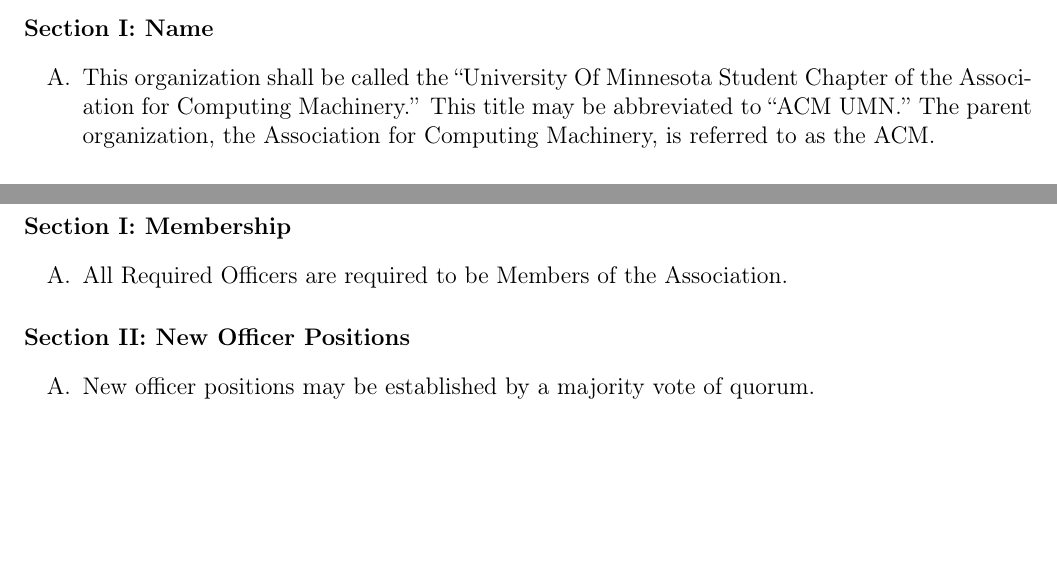
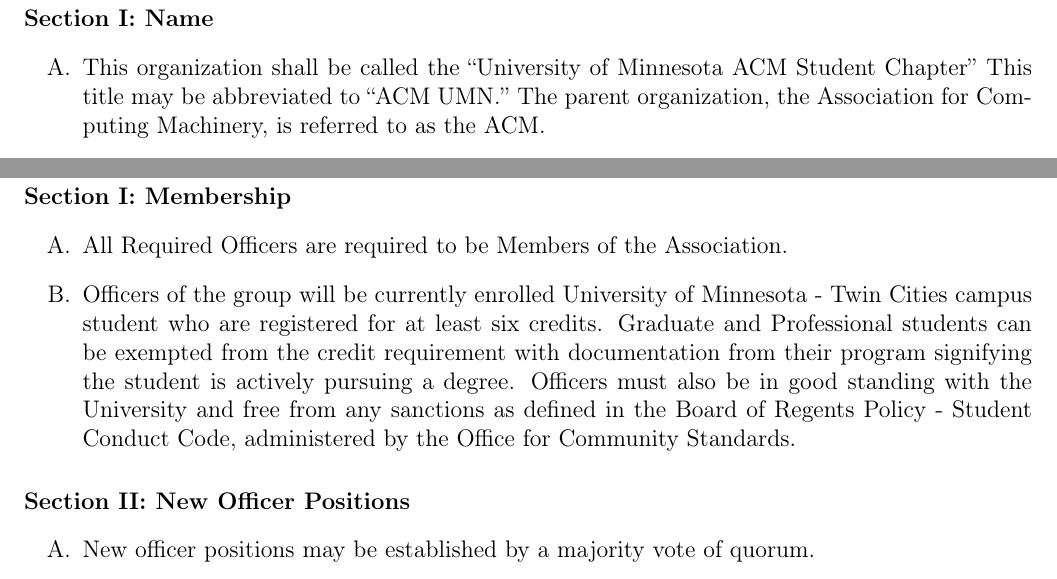
Before and after one commit to turnipjs/constitution, a LaTeX document (constitution.tex, which reads name_and_mission_statement.tex): two parts of pages 2 and 6 of 10, joined at a grey line, cut so that both start at the same text, the shorter picture padded with empty space. Compiled offline with pdfLaTeX; a LaTeX package or settings file that is missing is left out.

Commit message:
making changes to constitution per SUA

```diff
--- a/constitution.tex
+++ b/constitution.tex
@@ -121,6 +121,7 @@
 \subsection{Membership}
 \begin{enumerate}
 	\item All Required Officers are required to be Members of the Association.
+	\item Officers of the group will be currently enrolled University of Minnesota - Twin Cities campus student who are registered for at least six credits. Graduate and Professional students can be exempted from the credit requirement with documentation from their program signifying the student is actively pursuing a degree. Officers must also be in good standing with the University and free from any sanctions as defined in the Board of Regents Policy - Student Conduct Code, administered by the Office for Community Standards.
 \end{enumerate}
 
 \subsection{New Officer Positions}
--- a/name_and_mission_statement.tex
+++ b/name_and_mission_statement.tex
@@ -1,6 +1,6 @@
 \subsection{Name}
 \begin{enumerate}
-	\item This organization shall be called the ``University Of Minnesota Student Chapter of the Association for Computing Machinery.'' This title may be abbreviated to ``ACM UMN.'' The parent organization, the Association for Computing Machinery, is referred to as the ACM.
+	\item This organization shall be called the ``University of Minnesota ACM Student Chapter'' This title may be abbreviated to ``ACM UMN.'' The parent organization, the Association for Computing Machinery, is referred to as the ACM.
 \end{enumerate}
 
 \subsection{Mission Statement}
```
Also changed, not shown: bylaws.tex (+1 -0 lines).
